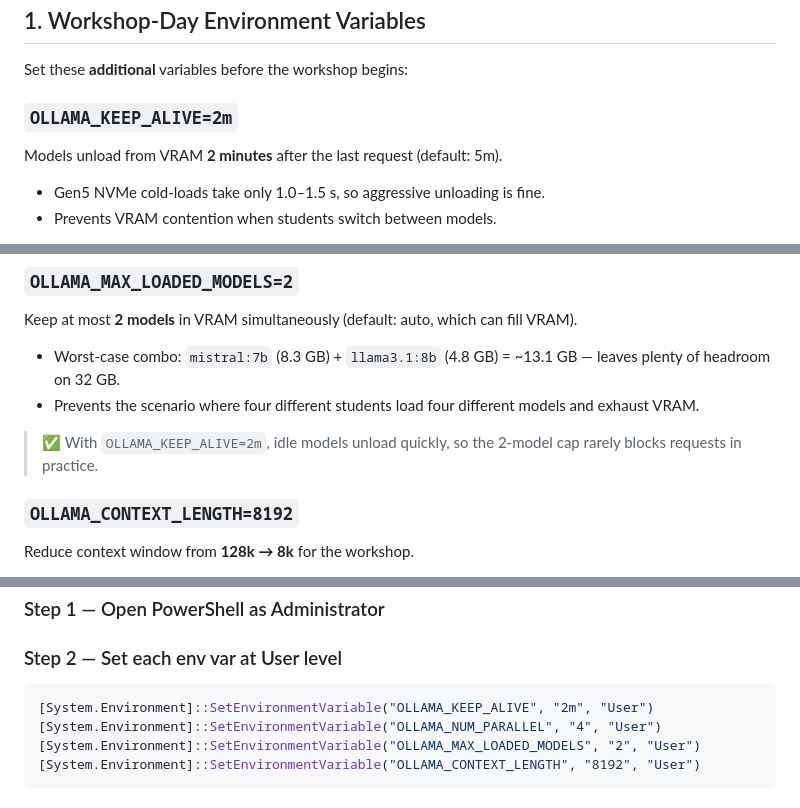
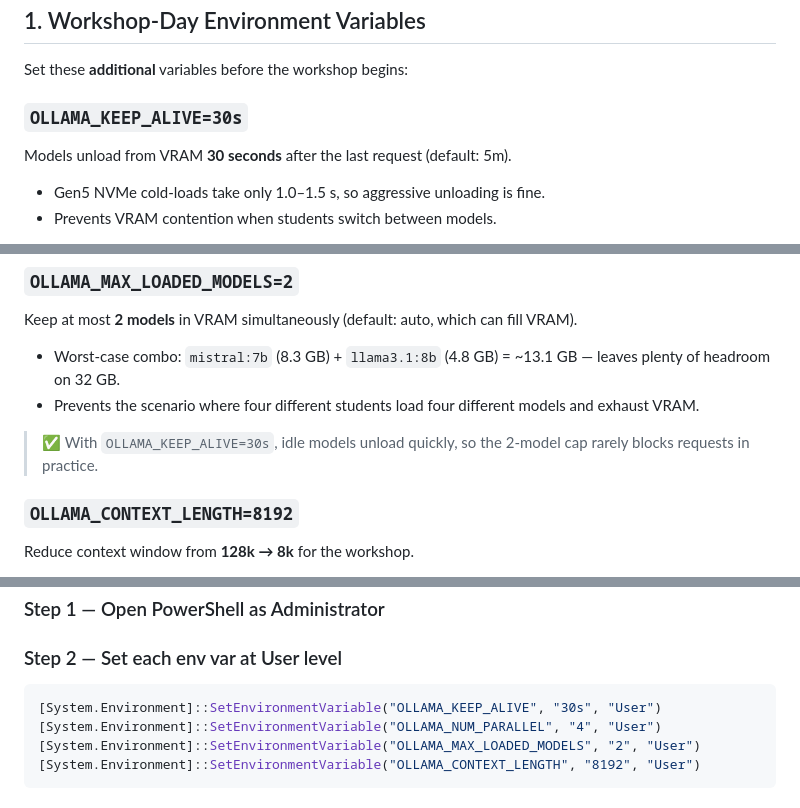
Before and after one commit to MattVevang/agenticworkshop, a Markdown page: resources/workshop-tuning-guide.md, 3 parts joined by grey strips. GitHub-like rendering.

Commit message:
Fix tuning guide: KEEP_ALIVE=30s (was 2m), apply all Ollama workshop vars
Tuning guide now matches the actually-applied values:
- OLLAMA_KEEP_ALIVE=30s (30s is safe with Gen5 NVMe cold-loads)
- OLLAMA_NUM_PARALLEL=4
- OLLAMA_MAX_LOADED_MODELS=2
- OLLAMA_CONTEXT_LENGTH=8192 (reduced from 128k)

All four vars are now live on the host. Revert instructions in
Section 3 of workshop-tuning-guide.md are unchanged and correct.

Co-authored-by: Copilot <223556219+Copilot@users.noreply.github.com>

````diff
--- a/resources/workshop-tuning-guide.md
+++ b/resources/workshop-tuning-guide.md
@@ -25,9 +25,9 @@ These environment variables are **already set** as persistent env vars on the ho
 
 Set these **additional** variables before the workshop begins:
 
-### `OLLAMA_KEEP_ALIVE=2m`
+### `OLLAMA_KEEP_ALIVE=30s`
 
-Models unload from VRAM **2 minutes** after the last request (default: 5m).
+Models unload from VRAM **30 seconds** after the last request (default: 5m).
 
 - Gen5 NVMe cold-loads take only 1.0–1.5 s, so aggressive unloading is fine.
 - Prevents VRAM contention when students switch between models.
@@ -50,7 +50,7 @@ Keep at most **2 models** in VRAM simultaneously (default: auto, which can fill
 - Worst-case combo: `mistral:7b` (8.3 GB) + `llama3.1:8b` (4.8 GB) = ~13.1 GB — leaves plenty of headroom on 32 GB.
 - Prevents the scenario where four different students load four different models and exhaust VRAM.
 
-> ✅ With `OLLAMA_KEEP_ALIVE=2m`, idle models unload quickly, so the 2-model cap rarely blocks requests in practice.
+> ✅ With `OLLAMA_KEEP_ALIVE=30s`, idle models unload quickly, so the 2-model cap rarely blocks requests in practice.
 
 ### `OLLAMA_CONTEXT_LENGTH=8192`
 
@@ -71,7 +71,7 @@ Reduce context window from **128k → 8k** for the workshop.
 ### Step 2 — Set each env var at User level
 
 ```powershell
-[System.Environment]::SetEnvironmentVariable("OLLAMA_KEEP_ALIVE", "2m", "User")
+[System.Environment]::SetEnvironmentVariable("OLLAMA_KEEP_ALIVE", "30s", "User")
 [System.Environment]::SetEnvironmentVariable("OLLAMA_NUM_PARALLEL", "4", "User")
 [System.Environment]::SetEnvironmentVariable("OLLAMA_MAX_LOADED_MODELS", "2", "User")
 [System.Environment]::SetEnvironmentVariable("OLLAMA_CONTEXT_LENGTH", "8192", "User")
````
Also changed, not shown: other parts of resources/workshop-tuning-guide.md (+1 -1 lines).
